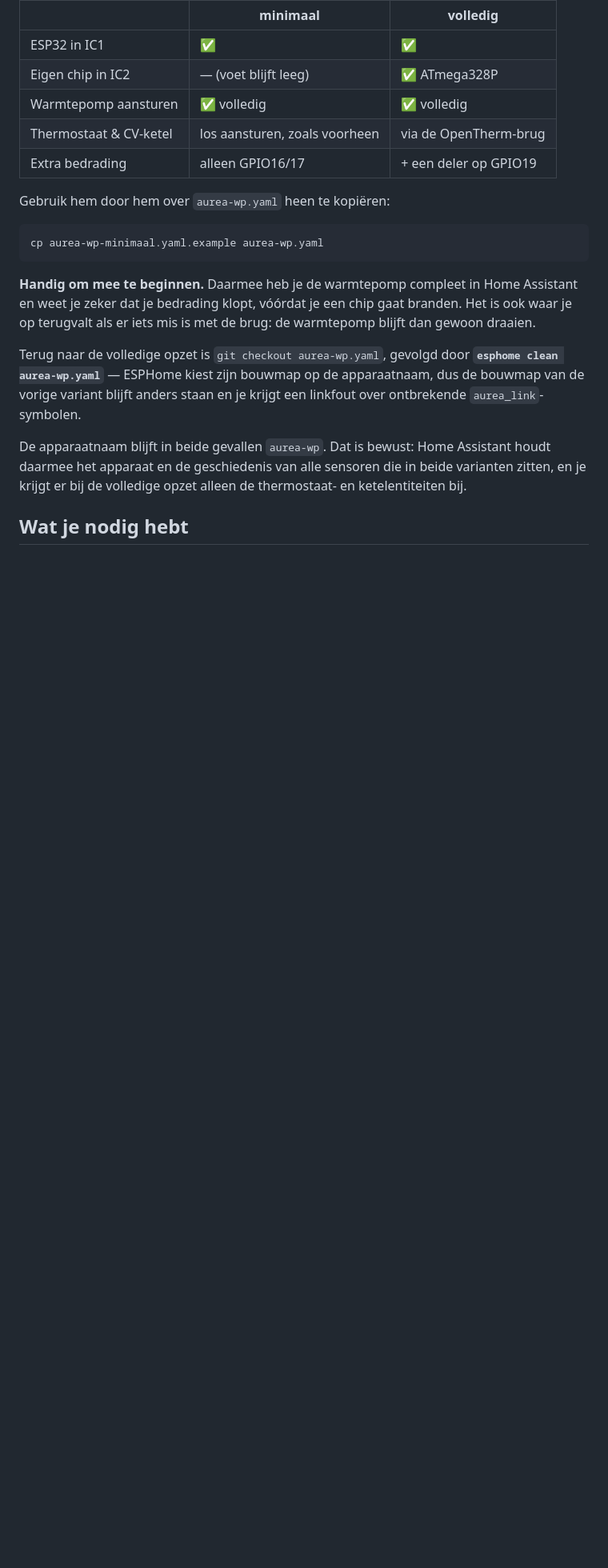
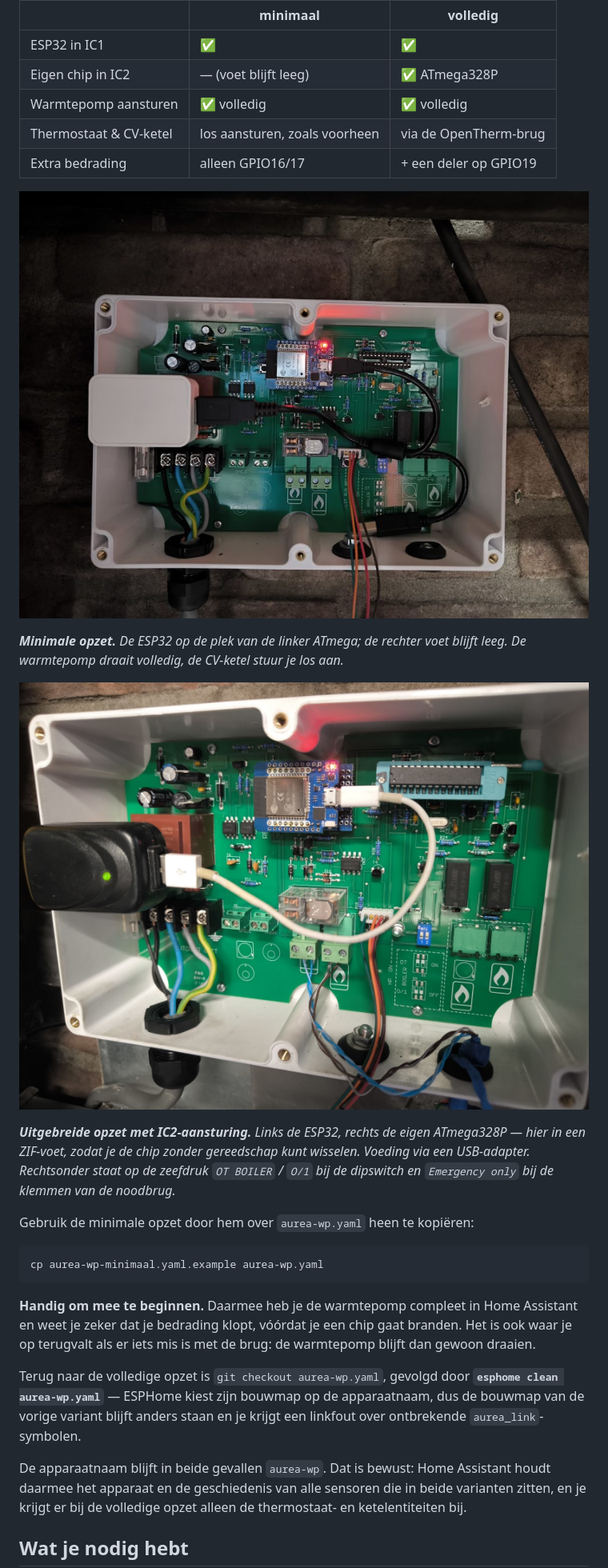
Before and after one commit to Aapjedotinfo/atlantic-aurea-esphome, a Markdown page: README.md, the part around one of its changes. Shown at 80% size. GitHub-like rendering; pictures changed too: docs/controlboxv2.jpg (added); blank space fills up the shorter version.

````diff
--- a/README.md
+++ b/README.md
@@ -38,7 +38,20 @@ IC2-voet leeg, dan ligt er een uitgeklede variant klaar als
 | Thermostaat & CV-ketel | los aansturen, zoals voorheen | via de OpenTherm-brug |
 | Extra bedrading | alleen GPIO16/17 | + een deler op GPIO19 |
 
-Gebruik hem door hem over `aurea-wp.yaml` heen te kopiëren:
+![Minimale opzet: alleen de ESP32 in de IC1-voet](docs/controlbox-esp32.jpg)
+
+***Minimale opzet.*** *De ESP32 op de plek van de linker ATmega; de rechter voet
+blijft leeg. De warmtepomp draait volledig, de CV-ketel stuur je los aan.*
+
+![Uitgebreide opzet: beide chips vervangen](docs/controlboxv2.jpg)
+
+***Uitgebreide opzet met IC2-aansturing.*** *Links de ESP32, rechts de eigen
+ATmega328P — hier in een ZIF-voet, zodat je de chip zonder gereedschap kunt
+wisselen. Voeding via een USB-adapter. Rechtsonder staat op de zeefdruk
+`OT BOILER` / `O/1` bij de dipswitch en `Emergency only` bij de klemmen van de
+noodbrug.*
+
+Gebruik de minimale opzet door hem over `aurea-wp.yaml` heen te kopiëren:
 
 ```bash
 cp aurea-wp-minimaal.yaml.example aurea-wp.yaml
````
Also changed, not shown: other parts of README.md (+24 -12 lines), 1 other file.
